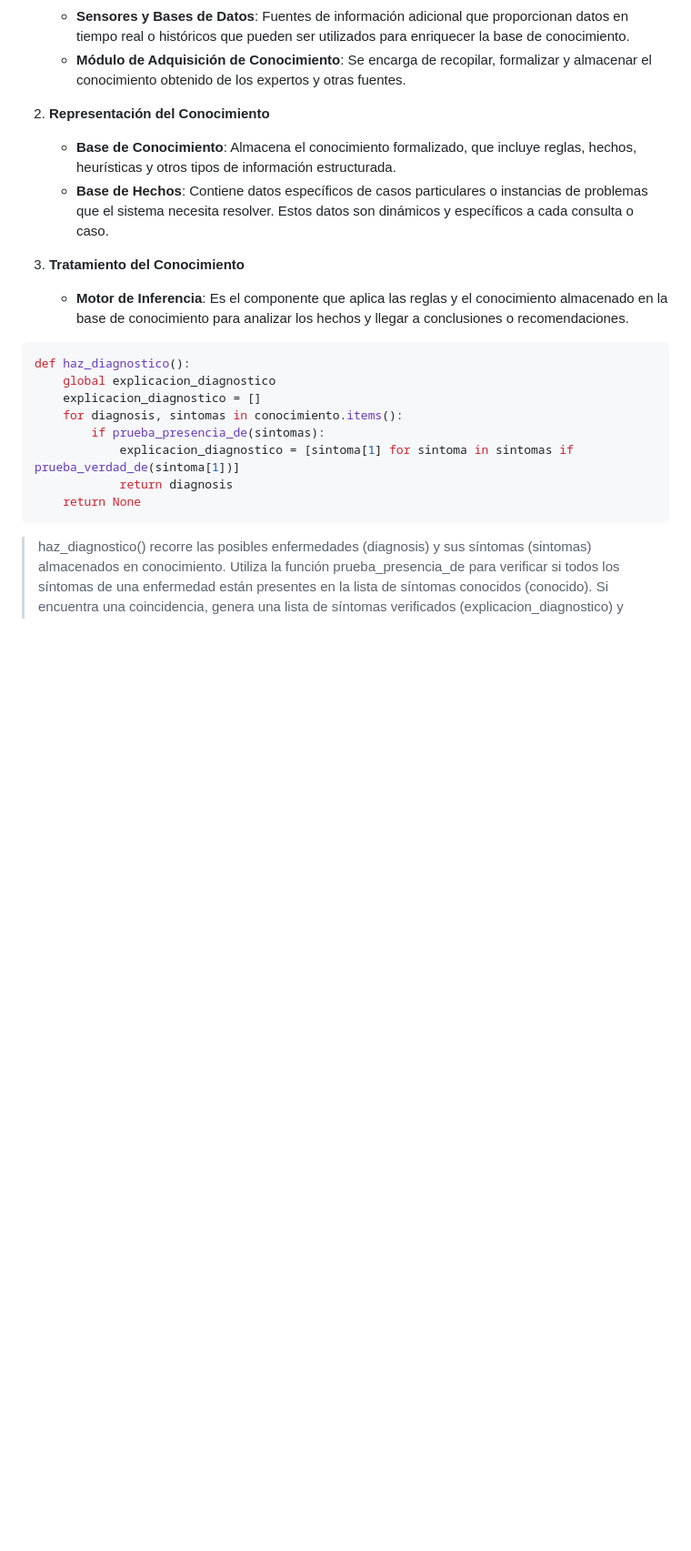
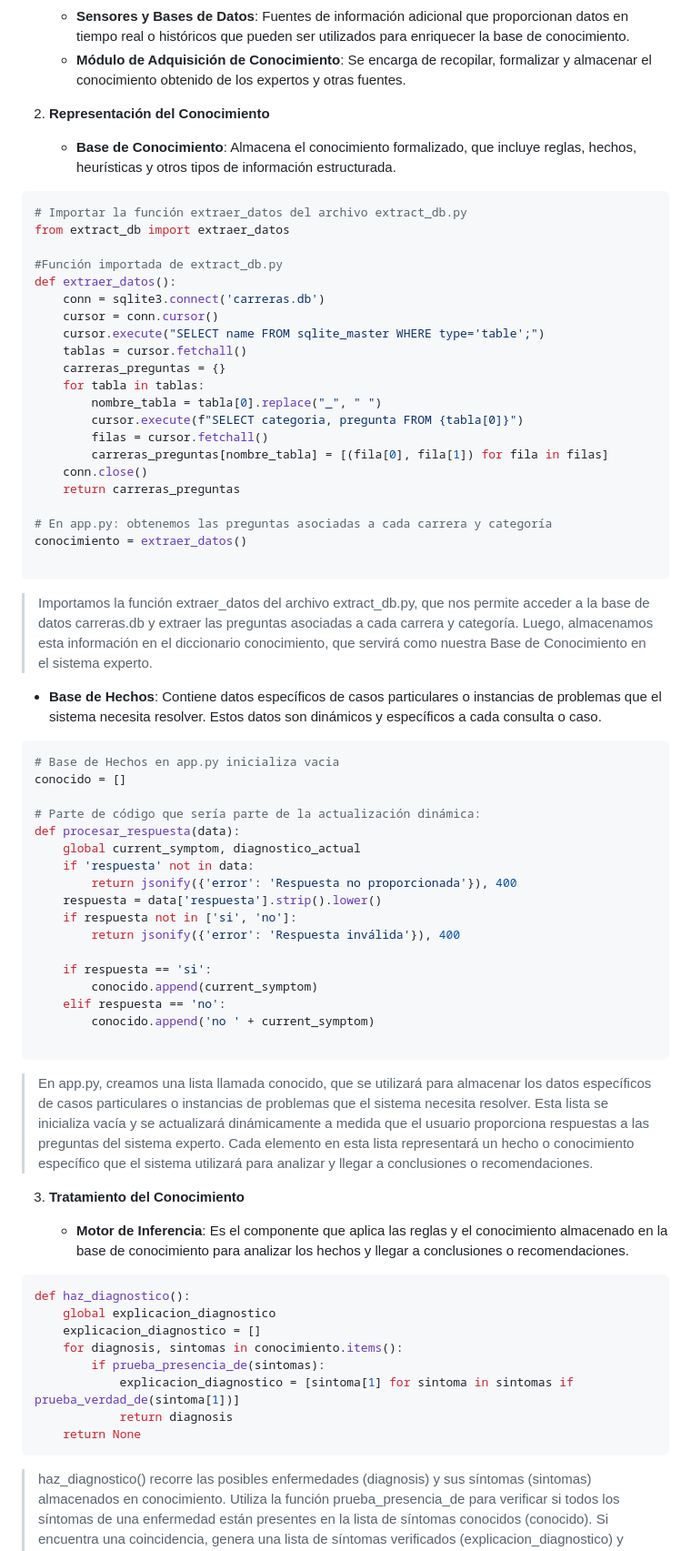
Before and after one commit to i-am-sergio/ai-expert-system, a Markdown page: README.md, the part around the change. Shown at 91% size. Rendered like a GitHub page; blank space fills up the shorter version.

Commit message:
Readme: add parts of code in 'Representación de Conocimiento'

````diff
--- a/README.md
+++ b/README.md
@@ -99,7 +99,53 @@ El sistema consta de dos partes principales:
 2. **Representación del Conocimiento**
 
    - **Base de Conocimiento**: Almacena el conocimiento formalizado, que incluye reglas, hechos, heurísticas y otros tipos de información estructurada.
+```python
+# Importar la función extraer_datos del archivo extract_db.py
+from extract_db import extraer_datos
+
+#Función importada de extract_db.py
+def extraer_datos():
+    conn = sqlite3.connect('carreras.db')
+    cursor = conn.cursor()
+    cursor.execute("SELECT name FROM sqlite_master WHERE type='table';")
+    tablas = cursor.fetchall()
+    carreras_preguntas = {}
+    for tabla in tablas:
+        nombre_tabla = tabla[0].replace("_", " ")
+        cursor.execute(f"SELECT categoria, pregunta FROM {tabla[0]}")
+        filas = cursor.fetchall()
+        carreras_preguntas[nombre_tabla] = [(fila[0], fila[1]) for fila in filas]
+    conn.close()
+    return carreras_preguntas
+
+# En app.py: obtenemos las preguntas asociadas a cada carrera y categoría
+conocimiento = extraer_datos()
+
+```
+> Importamos la función extraer_datos del archivo extract_db.py, que nos permite acceder a la base de datos carreras.db y extraer las preguntas asociadas a cada carrera y categoría. Luego, almacenamos esta información en el diccionario conocimiento, que servirá como nuestra Base de Conocimiento en el sistema experto.
+
    - **Base de Hechos**: Contiene datos específicos de casos particulares o instancias de problemas que el sistema necesita resolver. Estos datos son dinámicos y específicos a cada consulta o caso.
+
+```python
+# Base de Hechos en app.py inicializa vacia
+conocido = []
+
+# Parte de código que sería parte de la actualización dinámica:
+def procesar_respuesta(data):
+    global current_symptom, diagnostico_actual
+    if 'respuesta' not in data:
+        return jsonify({'error': 'Respuesta no proporcionada'}), 400
+    respuesta = data['respuesta'].strip().lower()
+    if respuesta not in ['si', 'no']:
+        return jsonify({'error': 'Respuesta inválida'}), 400
+
+    if respuesta == 'si':
+        conocido.append(current_symptom)
+    elif respuesta == 'no':
+        conocido.append('no ' + current_symptom)
+
+```
+> En app.py, creamos una lista llamada conocido, que se utilizará para almacenar los datos específicos de casos particulares o instancias de problemas que el sistema necesita resolver. Esta lista se inicializa vacía y se actualizará dinámicamente a medida que el usuario proporciona respuestas a las preguntas del sistema experto. Cada elemento en esta lista representará un hecho o conocimiento específico que el sistema utilizará para analizar y llegar a conclusiones o recomendaciones.
 
 3. **Tratamiento del Conocimiento**
 
````
